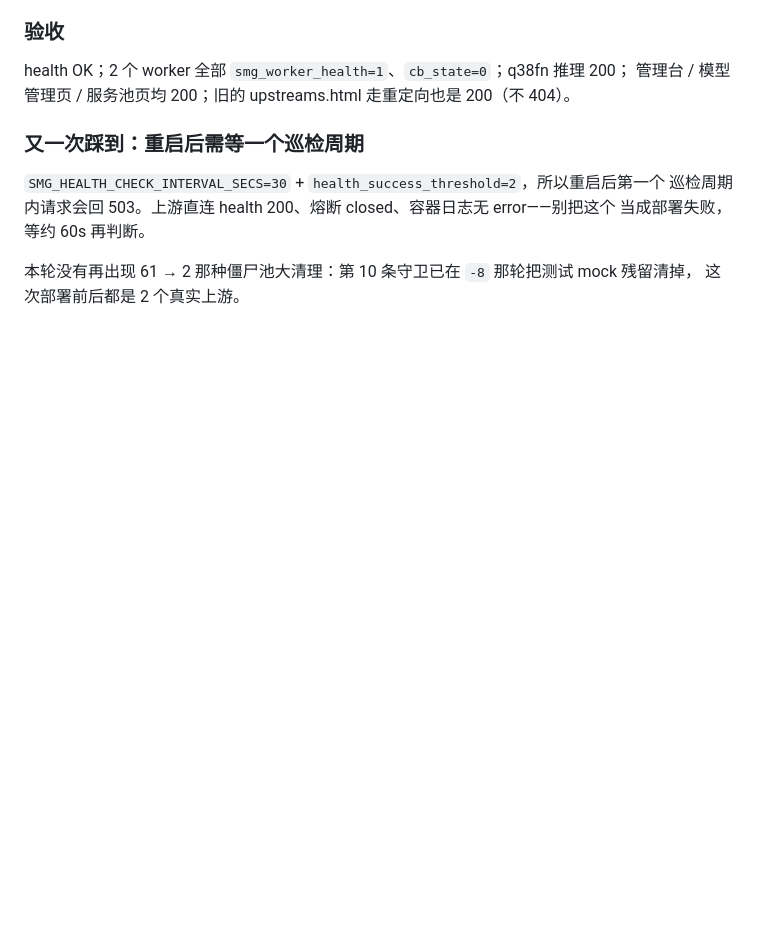
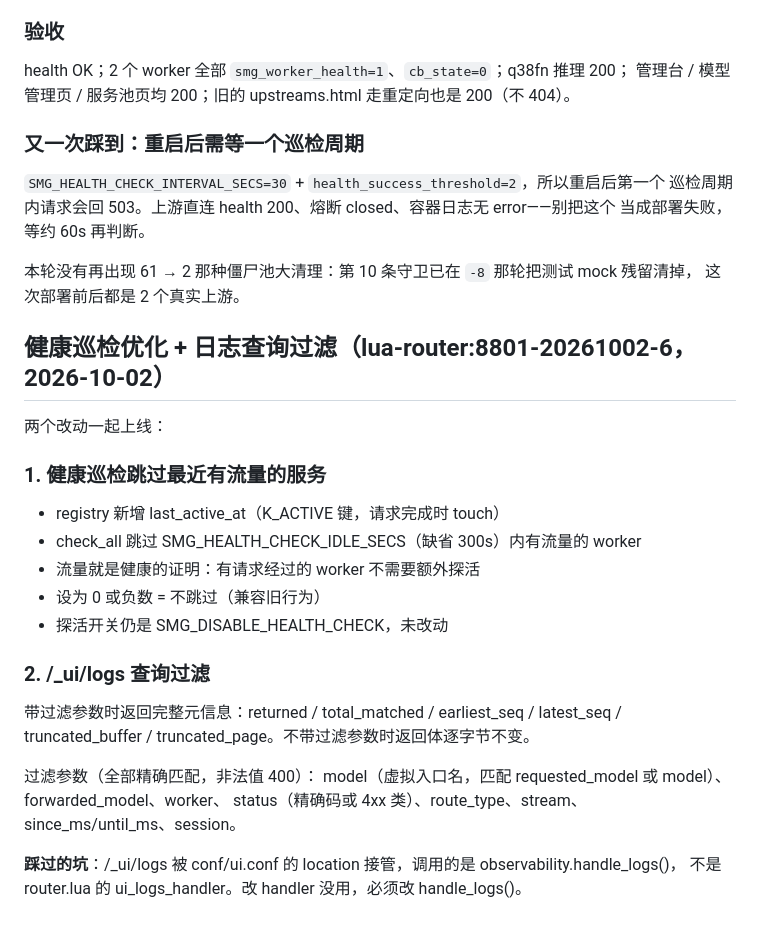
Before and after one commit to yorkane/lua-router, a Markdown page: doc/deploy-fleet.md, the part around the change. GitHub-like rendering; blank space fills up the shorter version.

Commit message:
docs(21k): 记录巡检优化与日志过滤上线

```diff
--- a/doc/deploy-fleet.md
+++ b/doc/deploy-fleet.md
@@ -241,3 +241,27 @@ health OK；2 个 worker 全部 `smg_worker_health=1`、`cb_state=0`；q38fn 推
 
 本轮没有再出现 61 → 2 那种僵尸池大清理：第 10 条守卫已在 `-8` 那轮把测试 mock 残留清掉，
 这次部署前后都是 2 个真实上游。
+
+## 健康巡检优化 + 日志查询过滤（lua-router:8801-20261002-6，2026-10-02）
+
+两个改动一起上线：
+
+### 1. 健康巡检跳过最近有流量的服务
+
+- registry 新增 last_active_at（K_ACTIVE 键，请求完成时 touch）
+- check_all 跳过 SMG_HEALTH_CHECK_IDLE_SECS（缺省 300s）内有流量的 worker
+- 流量就是健康的证明：有请求经过的 worker 不需要额外探活
+- 设为 0 或负数 = 不跳过（兼容旧行为）
+- 探活开关仍是 SMG_DISABLE_HEALTH_CHECK，未改动
+
+### 2. /_ui/logs 查询过滤
+
+带过滤参数时返回完整元信息：returned / total_matched / earliest_seq / latest_seq /
+truncated_buffer / truncated_page。不带过滤参数时返回体逐字节不变。
+
+过滤参数（全部精确匹配，非法值 400）：
+model（虚拟入口名，匹配 requested_model 或 model）、forwarded_model、worker、
+status（精确码或 4xx 类）、route_type、stream、since_ms/until_ms、session。
+
+**踩过的坑**：/_ui/logs 被 conf/ui.conf 的 location 接管，调用的是 observability.handle_logs()，
+不是 router.lua 的 ui_logs_handler。改 handler 没用，必须改 handle_logs()。
```
